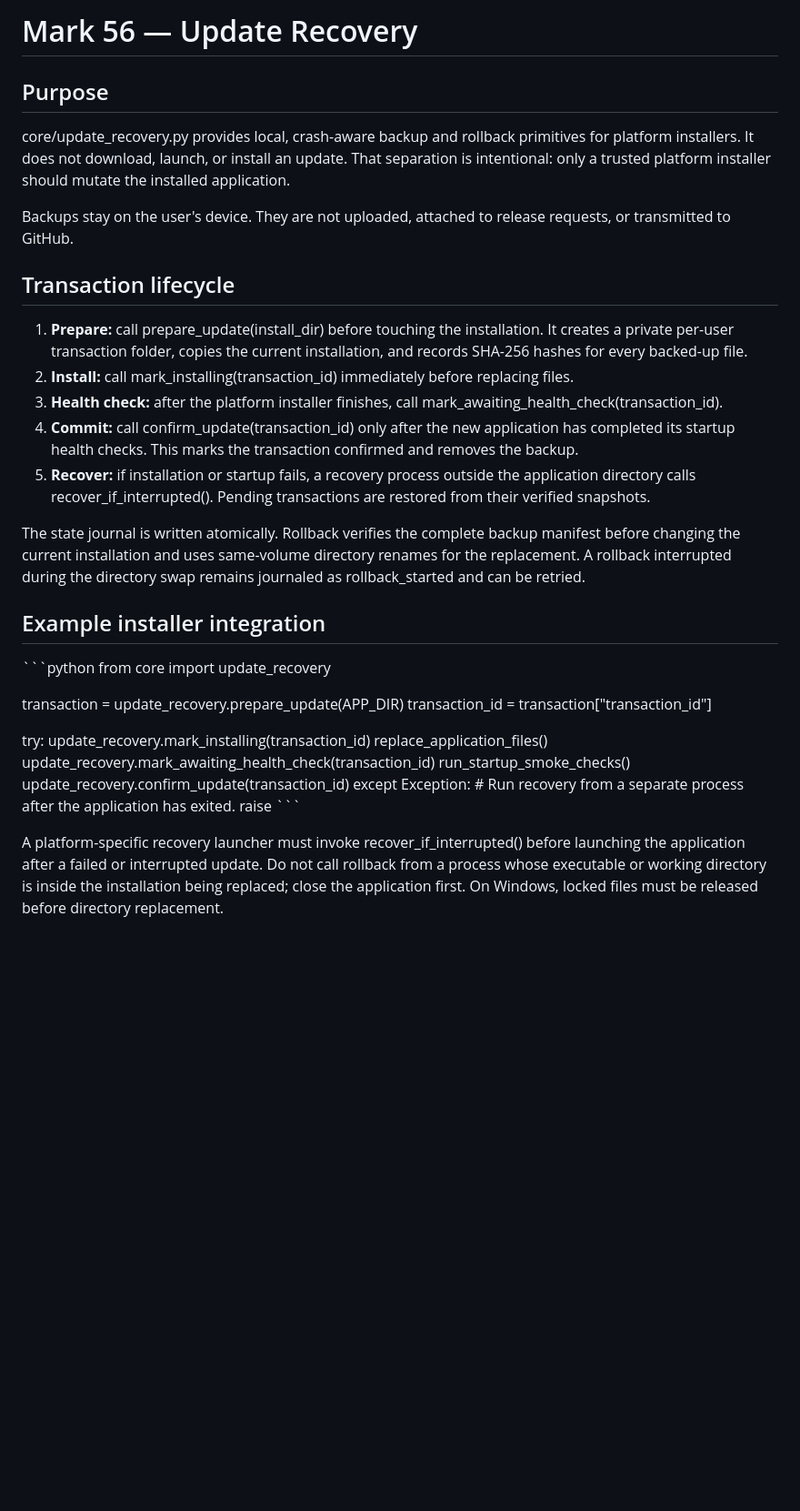
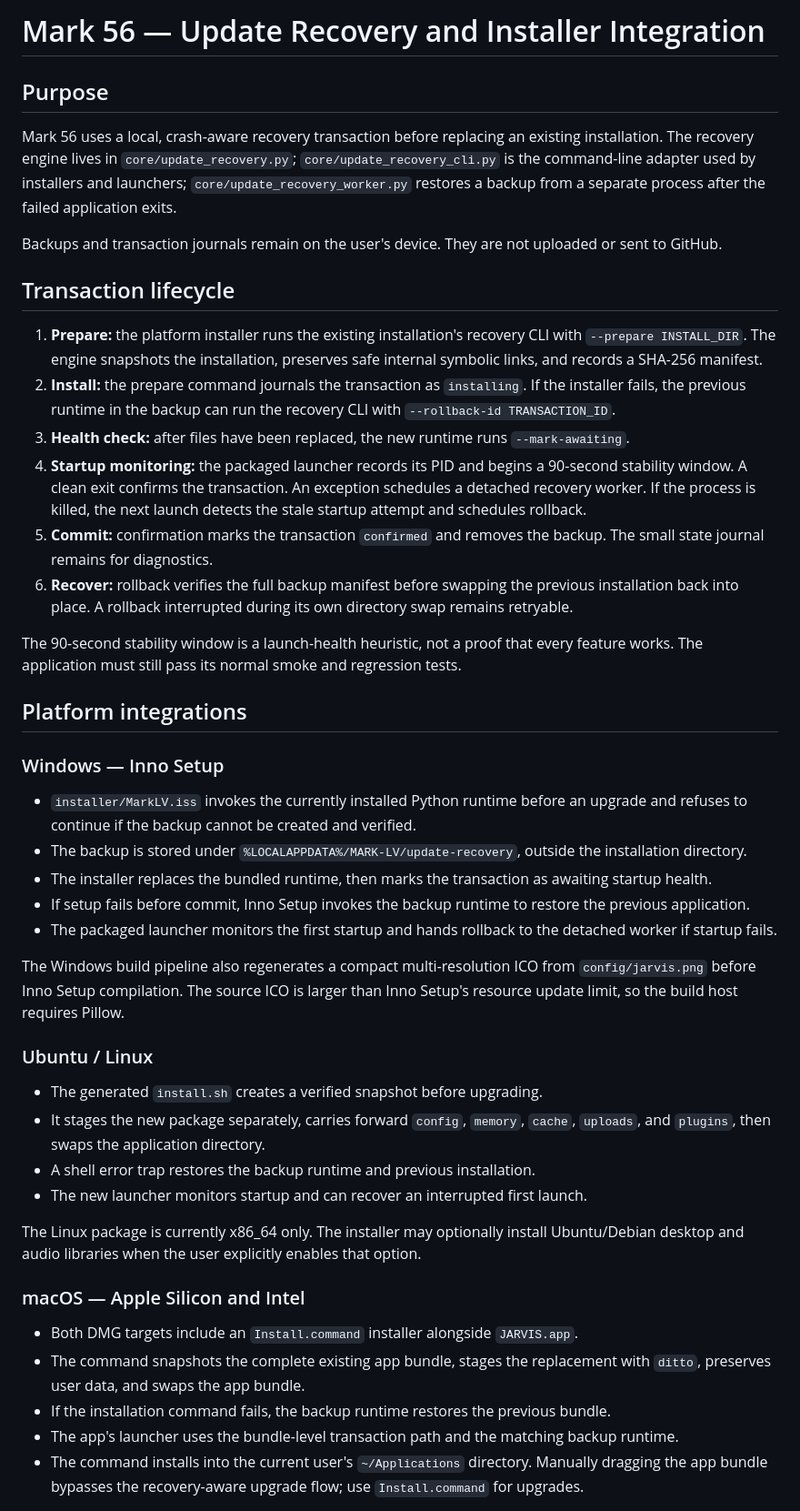
Before and after one commit to ibarakumo2000-stack/Mark-56, a Markdown page: docs/UPDATE_RECOVERY.md, the part around one of its changes. Shown at 91% size. Rendered like a GitHub page; blank space fills up the shorter version.

Commit message:
Document Windows Ubuntu and macOS recovery installer integrations

```diff
--- a/docs/UPDATE_RECOVERY.md
+++ b/docs/UPDATE_RECOVERY.md
@@ -1,38 +1,48 @@
-# Mark 56 — Update Recovery
+# Mark 56 — Update Recovery and Installer Integration
 
 ## Purpose
 
-core/update_recovery.py provides local, crash-aware backup and rollback primitives for platform installers. It does not download, launch, or install an update. That separation is intentional: only a trusted platform installer should mutate the installed application.
+Mark 56 uses a local, crash-aware recovery transaction before replacing an existing installation. The recovery engine lives in `core/update_recovery.py`; `core/update_recovery_cli.py` is the command-line adapter used by installers and launchers; `core/update_recovery_worker.py` restores a backup from a separate process after the failed application exits.
 
-Backups stay on the user's device. They are not uploaded, attached to release requests, or transmitted to GitHub.
+Backups and transaction journals remain on the user's device. They are not uploaded or sent to GitHub.
 
 ## Transaction lifecycle
 
-1. **Prepare:** call prepare_update(install_dir) before touching the installation. It creates a private per-user transaction folder, copies the current installation, and records SHA-256 hashes for every backed-up file.
-2. **Install:** call mark_installing(transaction_id) immediately before replacing files.
-3. **Health check:** after the platform installer finishes, call mark_awaiting_health_check(transaction_id).
-4. **Commit:** call confirm_update(transaction_id) only after the new application has completed its startup health checks. This marks the transaction confirmed and removes the backup.
-5. **Recover:** if installation or startup fails, a recovery process outside the application directory calls recover_if_interrupted(). Pending transactions are restored from their verified snapshots.
+1. **Prepare:** the platform installer runs the existing installation's recovery CLI with `--prepare INSTALL_DIR`. The engine snapshots the installation, preserves safe internal symbolic links, and records a SHA-256 manifest.
+2. **Install:** the prepare command journals the transaction as `installing`. If the installer fails, the previous runtime in the backup can run the recovery CLI with `--rollback-id TRANSACTION_ID`.
+3. **Health check:** after files have been replaced, the new runtime runs `--mark-awaiting`.
+4. **Startup monitoring:** the packaged launcher records its PID and begins a 90-second stability window. A clean exit confirms the transaction. An exception schedules a detached recovery worker. If the process is killed, the next launch detects the stale startup attempt and schedules rollback.
+5. **Commit:** confirmation marks the transaction `confirmed` and removes the backup. The small state journal remains for diagnostics.
+6. **Recover:** rollback verifies the full backup manifest before swapping the previous installation back into place. A rollback interrupted during its own directory swap remains retryable.
 
-The state journal is written atomically. Rollback verifies the complete backup manifest before changing the current installation and uses same-volume directory renames for the replacement. A rollback interrupted during the directory swap remains journaled as rollback_started and can be retried.
+The 90-second stability window is a launch-health heuristic, not a proof that every feature works. The application must still pass its normal smoke and regression tests.
 
-## Example installer integration
+## Platform integrations
 
-\`\`\`python
-from core import update_recovery
+### Windows — Inno Setup
 
-transaction = update_recovery.prepare_update(APP_DIR)
-transaction_id = transaction["transaction_id"]
+- `installer/MarkLV.iss` invokes the currently installed Python runtime before an upgrade and refuses to continue if the backup cannot be created and verified.
+- The backup is stored under `%LOCALAPPDATA%/MARK-LV/update-recovery`, outside the installation directory.
+- The installer replaces the bundled runtime, then marks the transaction as awaiting startup health.
+- If setup fails before commit, Inno Setup invokes the backup runtime to restore the previous application.
+- The packaged launcher monitors the first startup and hands rollback to the detached worker if startup fails.
 
-try:
-    update_recovery.mark_installing(transaction_id)
-    replace_application_files()
-    update_recovery.mark_awaiting_health_check(transaction_id)
-    run_startup_smoke_checks()
-    update_recovery.confirm_update(transaction_id)
-except Exception:
-    # Run recovery from a separate process after the application has exited.
-    raise
-\`\`\`
+The Windows build pipeline also regenerates a compact multi-resolution ICO from `config/jarvis.png` before Inno Setup compilation. The source ICO is larger than Inno Setup's resource update limit, so the build host requires Pillow.
 
-A platform-specific recovery launcher must invoke recover_if_interrupted() before launching the application after a failed or interrupted update. Do not call rollback from a process whose executable or working directory is inside the installation being replaced; close the application first. On Windows, locked files must be released before directory replacement.
+### Ubuntu / Linux
+
+- The generated `install.sh` creates a verified snapshot before upgrading.
+- It stages the new package separately, carries forward `config`, `memory`, `cache`, `uploads`, and `plugins`, then swaps the application directory.
+- A shell error trap restores the backup runtime and previous installation.
+- The new launcher monitors startup and can recover an interrupted first launch.
+
+The Linux package is currently x86_64 only. The installer may optionally install Ubuntu/Debian desktop and audio libraries when the user explicitly enables that option.
+
+### macOS — Apple Silicon and Intel
+
+- Both DMG targets include an `Install.command` installer alongside `JARVIS.app`.
+- The command snapshots the complete existing app bundle, stages the replacement with `ditto`, preserves user data, and swaps the app bundle.
+- If the installation command fails, the backup runtime restores the previous bundle.
+- The app's launcher uses the bundle-level transaction path and the matching backup runtime.
+- The command installs into the current user's `~/Applications` directory. Manually dragging the app bundle bypasses the recovery-aware upgrade flow; use `Install.command` for upgrades.
+
```
Also changed, not shown: other parts of docs/UPDATE_RECOVERY.md (+24 -9 lines).
